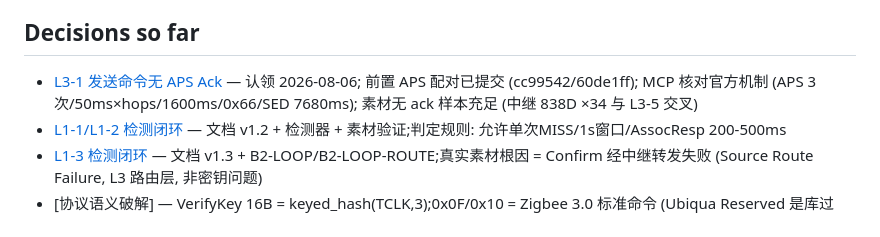
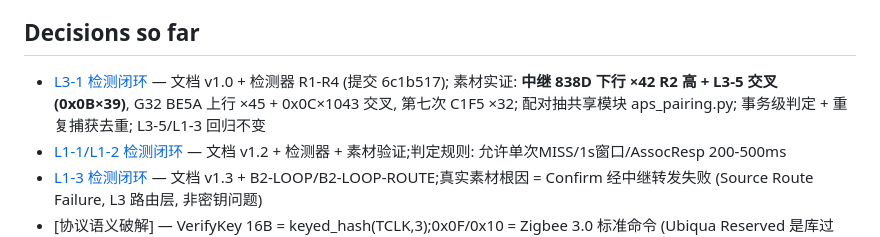
Before and after one commit to yzlx-zm/zigbee_capture_analyze, a Markdown page: .scratch/wayfinder/map.md, the part around the change. Drawn GitHub-style.

Commit message:
docs: L3-1 ticket 收尾 — Resolution + map 更新
Co-Authored-By: Claude <noreply@anthropic.com>

```diff
--- a/.scratch/wayfinder/map.md
+++ b/.scratch/wayfinder/map.md
@@ -21,7 +21,7 @@ Zigbee 网络场景检测体系 (L1-L7 文档→测试→工具闭环) 在拓扑
 
 ## Decisions so far
 
-- [L3-1 发送命令无 APS Ack](issues/11-L3-1发送命令无APS-Ack.md) — 认领 2026-08-06; 前置 APS 配对已提交 (cc99542/60de1ff); MCP 核对官方机制 (APS 3 次/50ms×hops/1600ms/0x66/SED 7680ms); 素材无 ack 样本充足 (中继 838D ×34 与 L3-5 交叉)
+- [L3-1 检测闭环](issues/11-L3-1发送命令无APS-Ack.md) — 文档 v1.0 + 检测器 R1-R4 (提交 6c1b517); 素材实证: **中继 838D 下行 ×42 R2 高 + L3-5 交叉 (0x0B×39)**, G32 BE5A 上行 ×45 + 0x0C×1043 交叉, 第七次 C1F5 ×32; 配对抽共享模块 aps_pairing.py; 事务级判定 + 重复捕获去重; L3-5/L1-3 回归不变
 - [L1-1/L1-2 检测闭环](issues/01-...) — 文档 v1.2 + 检测器 + 素材验证;判定规则: 允许单次MISS/1s窗口/AssocResp 200-500ms
 - [L1-3 检测闭环](issues/02-...) — 文档 v1.3 + B2-LOOP/B2-LOOP-ROUTE;真实素材根因 = Confirm 经中继转发失败 (Source Route Failure, L3 路由层, 非密钥问题)
 - [协议语义破解] — VerifyKey 16B = keyed_hash(TCLK,3);0x0F/0x10 = Zigbee 3.0 标准命令 (Ubiqua Reserved 是库过时);Confirm = [0x10][status=0x00 SUCCESS][key_type][dst]
```
Also changed, not shown: 1 other file.
